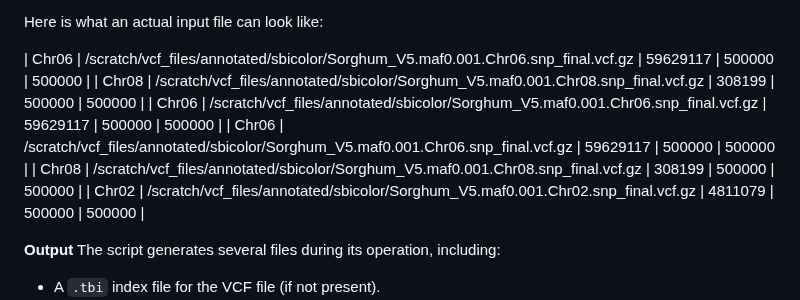
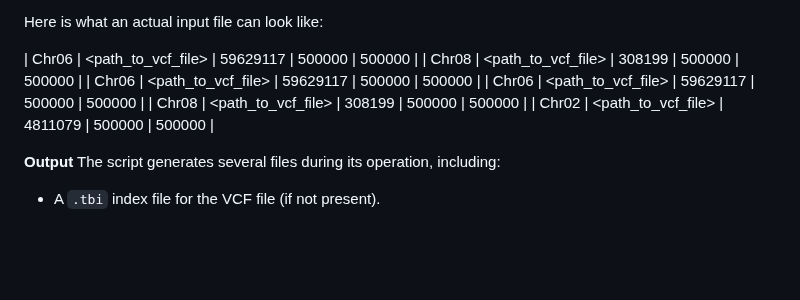
Before and after one commit to danforthcenter/panvaR, a Markdown page: README.md, the part around the change. GitHub-like rendering; blank space fills up the shorter version.

Commit message:
md formatting

```diff
--- a/README.md
+++ b/README.md
@@ -43,12 +43,12 @@ The script can be run with either command-line arguments or an input file contai
 
 Here is what an actual input file can look like:
 
-| Chr06 | /scratch/vcf_files/annotated/sbicolor/Sorghum_V5.maf0.001.Chr06.snp_final.vcf.gz | 59629117 | 500000 | 500000 |
-| Chr08 | /scratch/vcf_files/annotated/sbicolor/Sorghum_V5.maf0.001.Chr08.snp_final.vcf.gz | 308199   | 500000 | 500000 |
-| Chr06 | /scratch/vcf_files/annotated/sbicolor/Sorghum_V5.maf0.001.Chr06.snp_final.vcf.gz | 59629117 | 500000 | 500000 |
-| Chr06 | /scratch/vcf_files/annotated/sbicolor/Sorghum_V5.maf0.001.Chr06.snp_final.vcf.gz | 59629117 | 500000 | 500000 |
-| Chr08 | /scratch/vcf_files/annotated/sbicolor/Sorghum_V5.maf0.001.Chr08.snp_final.vcf.gz | 308199   | 500000 | 500000 |
-| Chr02 | /scratch/vcf_files/annotated/sbicolor/Sorghum_V5.maf0.001.Chr02.snp_final.vcf.gz | 4811079  | 500000 | 500000 |
+| Chr06 | <path_to_vcf_file> | 59629117 | 500000 | 500000 |
+| Chr08 | <path_to_vcf_file> | 308199   | 500000 | 500000 |
+| Chr06 | <path_to_vcf_file> | 59629117 | 500000 | 500000 |
+| Chr06 | <path_to_vcf_file> | 59629117 | 500000 | 500000 |
+| Chr08 | <path_to_vcf_file> | 308199   | 500000 | 500000 |
+| Chr02 | <path_to_vcf_file> | 4811079  | 500000 | 500000 |
 
 **Output**
 The script generates several files during its operation, including:
```
